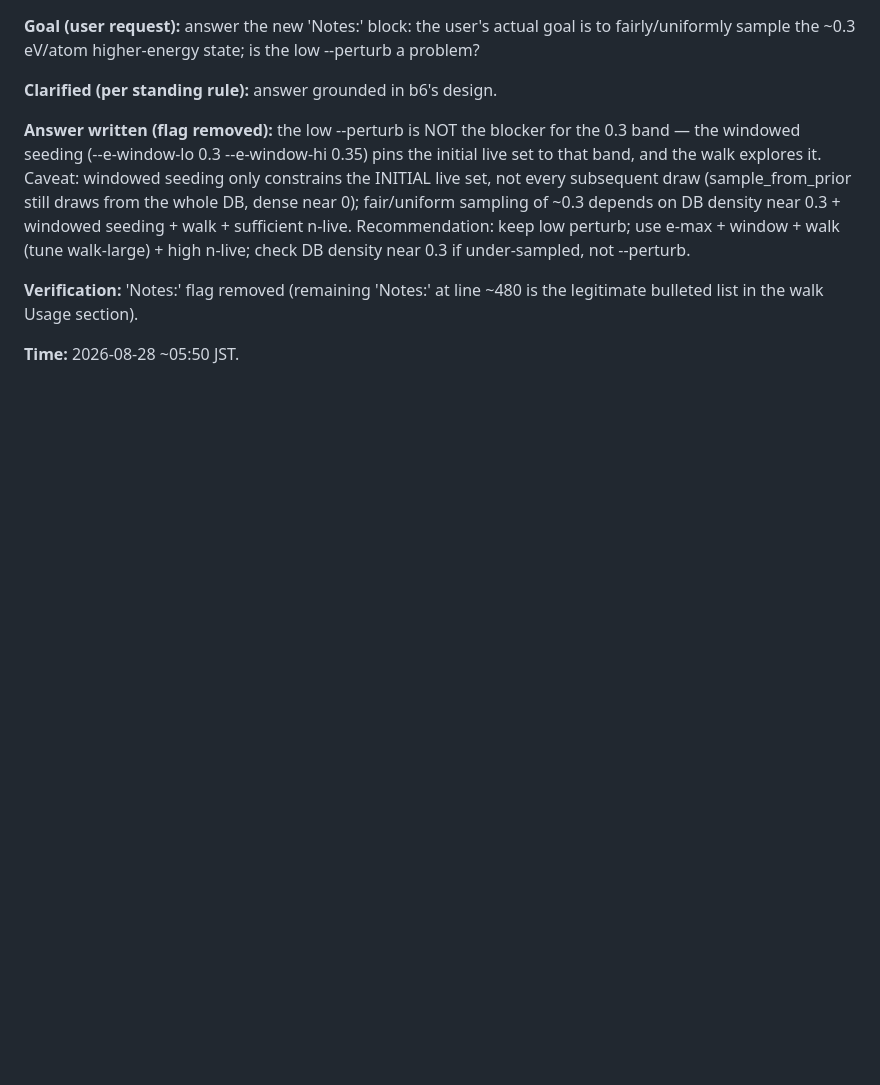
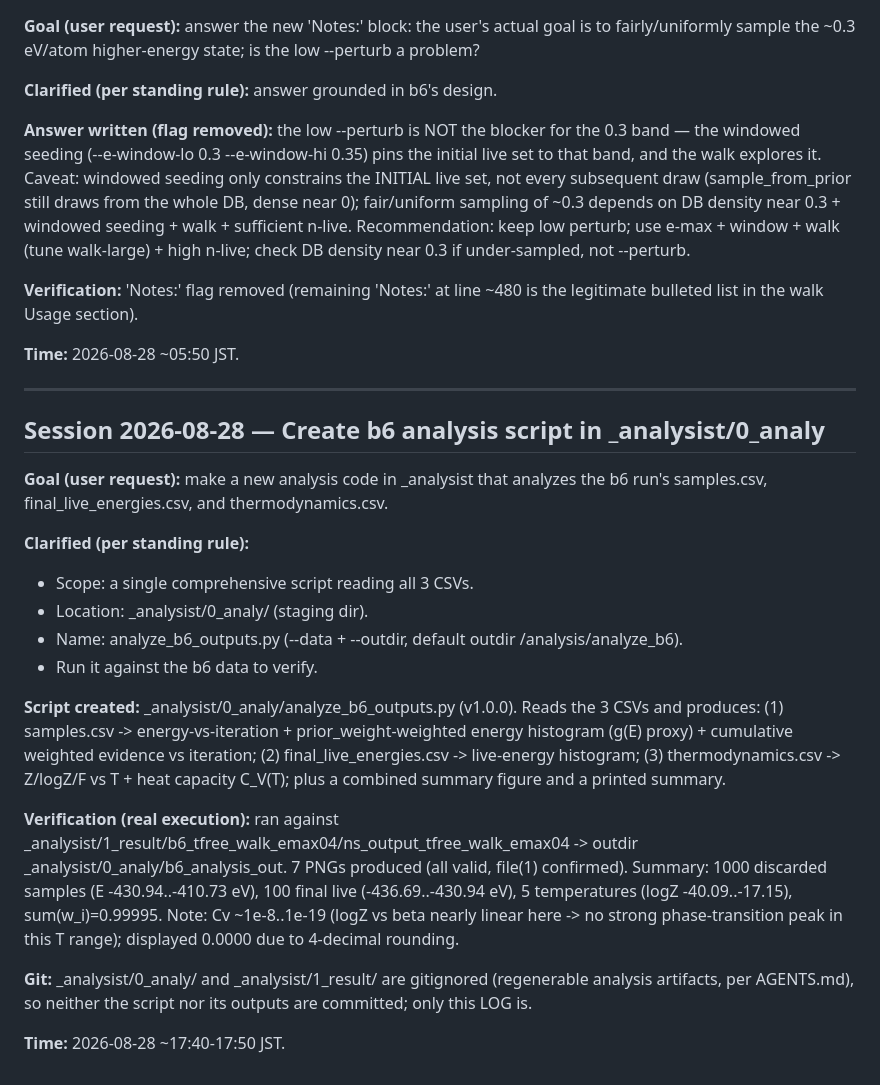
Before and after one commit to andim53/phd_research_v2, a Markdown page: _run/b_nestedsampling/LOG.md, the part around the change. Drawn GitHub-style; blank space fills up the shorter version.

Commit message:
b_nestedsampling: LOG - create b6 analysis script in _analysist/0_analy (analyze_b6_outputs.py)

```diff
--- a/_run/b_nestedsampling/LOG.md
+++ b/_run/b_nestedsampling/LOG.md
@@ -2344,3 +2344,36 @@ DB density near 0.3 if under-sampled, not --perturb.
 list in the walk Usage section).
 
 **Time:** 2026-08-28 ~05:50 JST.
+
+
+---
+
+## Session 2026-08-28 — Create b6 analysis script in _analysist/0_analy
+
+**Goal (user request):** make a new analysis code in _analysist that analyzes the b6 run's
+samples.csv, final_live_energies.csv, and thermodynamics.csv.
+
+**Clarified (per standing rule):**
+- Scope: a single comprehensive script reading all 3 CSVs.
+- Location: _analysist/0_analy/ (staging dir).
+- Name: analyze_b6_outputs.py (--data + --outdir, default outdir <data>/analysis/analyze_b6).
+- Run it against the b6 data to verify.
+
+**Script created:** _analysist/0_analy/analyze_b6_outputs.py (v1.0.0). Reads the 3 CSVs and
+produces: (1) samples.csv -> energy-vs-iteration + prior_weight-weighted energy histogram (g(E)
+proxy) + cumulative weighted evidence vs iteration; (2) final_live_energies.csv -> live-energy
+histogram; (3) thermodynamics.csv -> Z/logZ/F vs T + heat capacity C_V(T); plus a combined summary
+figure and a printed summary.
+
+**Verification (real execution):** ran against
+_analysist/1_result/b6_tfree_walk_emax04/ns_output_tfree_walk_emax04 -> outdir
+_analysist/0_analy/b6_analysis_out. 7 PNGs produced (all valid, file(1) confirmed). Summary:
+1000 discarded samples (E -430.94..-410.73 eV), 100 final live (-436.69..-430.94 eV), 5
+temperatures (logZ -40.09..-17.15), sum(w_i)=0.99995. Note: Cv ~1e-8..1e-19 (logZ vs beta nearly
+linear here -> no strong phase-transition peak in this T range); displayed 0.0000 due to 4-decimal
+rounding.
+
+**Git:** _analysist/0_analy/ and _analysist/1_result/ are gitignored (regenerable analysis
+artifacts, per AGENTS.md), so neither the script nor its outputs are committed; only this LOG is.
+
+**Time:** 2026-08-28 ~17:40-17:50 JST.
```
